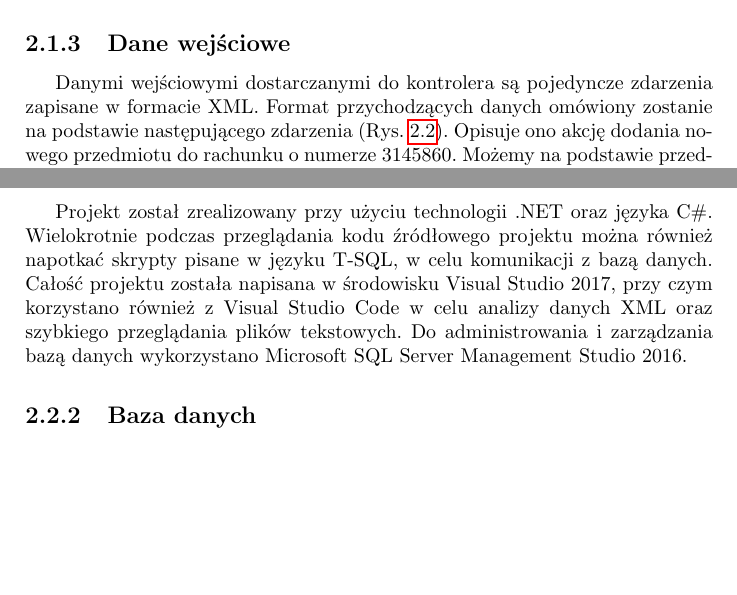
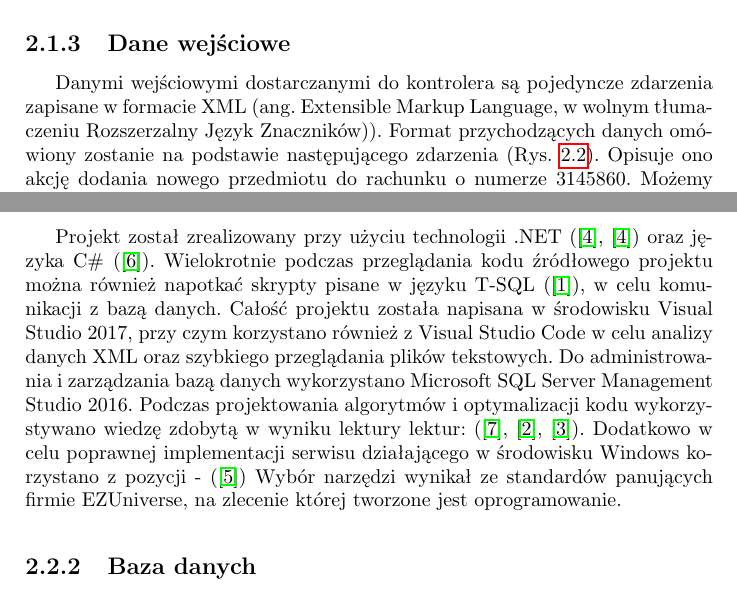
Before and after one commit to wertone/texBACKUP, a LaTeX thesis (praca.tex): two parts of pages 8 and 14 of 55, joined at a grey line, cut so that both start at the same text, the shorter picture padded with empty space. Compiled offline with pdfLaTeX.

Commit message:
Bibliografia poprawki

```diff
--- a/praca.tex
+++ b/praca.tex
@@ -115,7 +115,7 @@ Po wstępnym przetworzeniu danych zostają one wysłane do bazy ulokowanej po st
 \subsection{Umiejscowienie w systemie 360iQ}
 AlohaPreParser oraz AlohaParser są bezpośrednimi składowymi systemu 360iQ dostarczanemu przez firmę EZUniverse. System ten składa się z~całej infrastruktury nakierowanej na dostarczenie klientowi maksymalnej liczby informacji mogących wesprzeć funkcjonowanie biznesu klienta. Wspierane są duże ilości modeli kas, które mogą być zainstalowane w klepie klienta. Dzięki wsparciu dla dużej ilości modeli kas oraz współpracy z największymi sieciami sklepów (np. Subway, Burger King) system 360iQ jest kompleksowa platformą do wspomagania biznesu klienta.
 \subsection{Dane wejściowe}
-Danymi wejściowymi dostarczanymi do kontrolera są pojedyncze zdarzenia zapisane w formacie XML.
+Danymi wejściowymi dostarczanymi do kontrolera są pojedyncze zdarzenia zapisane w formacie XML (ang. Extensible Markup Language, w wolnym tłumaczeniu Rozszerzalny Język Znaczników)).
 Format przychodzących danych omówiony zostanie na podstawie następującego zdarzenia (Rys. \ref{lst:przykladoweZdarzenieAloha}).
 \begin{figure}[t]
 	\begin{lstlisting}[frame=single, breaklines=true, numbers=none]
@@ -257,10 +257,13 @@ Niezbyt przyjazną cechą terminala Aloha jest obsługa dodawania promocji bez u
 Problem ten objawia się sytuacją, gdy w zdarzeniu wystawianym przez terminal mającym typ "TAX" pojawia się zerowa wartość podatku. W tej sytuacji, by uzyskać prawidłową cenę końcową z wliczoną już wartością podatku, konieczne jest wczytanie dodatkowego słownika przechowującego wartości podatków dla każdego z przedmiotów. Takie rozwiązanie pojawia się w sytuacji, gdy oprogramowanie działa w krajach gdzie system podatkowy znacząco różni się od tego, który obowiązuje w Stanach Zjednoczonych.
 \section{Opis technologii i wykorzystanych narzędzi}
 \subsection{Środowisko pracy i język programowania}
-Projekt został zrealizowany przy użyciu technologii .NET oraz języka C\#.
-Wielokrotnie podczas przeglądania kodu źródłowego projektu można również napotkać skrypty pisane w języku T-SQL, w celu komunikacji z bazą danych.
+Projekt został zrealizowany przy użyciu technologii .NET (\cite{aspnet}, \cite{aspnet}) oraz języka C\# (\cite{ruszglowa}).
+Wielokrotnie podczas przeglądania kodu źródłowego projektu można również napotkać skrypty pisane w języku T-SQL (\cite{tsql}), w celu komunikacji z bazą danych.
 Całość projektu została napisana w środowisku Visual Studio 2017, przy czym korzystano również z Visual Studio Code w celu analizy danych XML oraz szybkiego przeglądania plików tekstowych.
 Do administrowania i zarządzania bazą danych wykorzystano Microsoft SQL Server Management Studio 2016.
+Podczas projektowania algorytmów i optymalizacji kodu wykorzystywano wiedzę zdobytą w wyniku lektury lektur: (\cite{algorytmy}, \cite{perelki}, \cite{wzorceprojektowe}).
+Dodatkowo w celu poprawnej implementacji serwisu działającego w środowisku Windows korzystano z pozycji - (\cite{progwin})
+Wybór narzędzi wynikał ze standardów panujących firmie EZUniverse, na zlecenie której tworzone jest oprogramowanie.
 \subsection{Baza danych}
 Serwerem bazy danych był Microsoft SQL Server 2016 w wersji Express zainstalowany na lokalnym komputerze. Dokonano połączenia, na lokalnej bazie developera, tabel koniecznych do pracy modułu wstępnego przetwarzania i tych niezbędnych do funkcjonowania jednostki realizującej właściwe procesowanie danych.
 Dzięki takiemu rozwiązaniu można było testować działanie całego systemu na lokalnym komputerze bez konieczności korzystania z osobnego komputera, który miałby pełnić funkcję kontrolera.
```
Also changed, not shown: praca.pdf, 5 other files.
